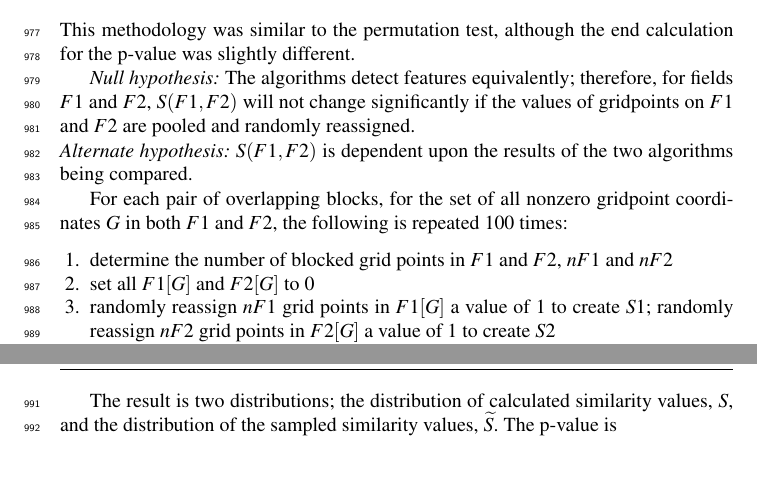
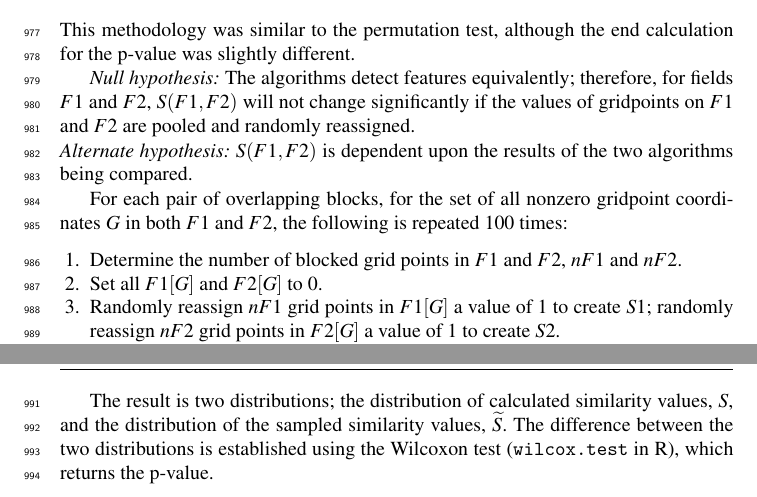
Before and after one commit to mariellep/CLIMATE_DYN_REVISIONS, a LaTeX paper (template.tex): two parts of pages 29 and 30 of 42, joined at a grey line, cut so that both start at the same text, the shorter picture padded with empty space. Compiled offline with pdfLaTeX.

Commit message:
Updates from ShareLaTeX

```diff
--- a/template.tex
+++ b/template.tex
@@ -896,14 +896,14 @@ This methodology was similar to the permutation test, although the end calculati
 
 For each pair of overlapping blocks, for the set of all nonzero gridpoint coordinates $G$ in both $F1$ and $F2$, the following is repeated 100 times:
 \begin{enumerate}
-    \item determine the number of blocked grid points in $F1$ and $F2$, $nF1$ and $nF2$
-    \item set all $F1[G]$ and $F2[G]$ to 0
-    \item randomly reassign $nF1$ grid points in $F1[G]$ a value of 1 to create $S1$; randomly reassign $nF2$ grid points in $F2[G]$ a value of 1 to create $S2$
-    \item calculate $S(S1,S2)$ and store the new value.
+    \item Determine the number of blocked grid points in $F1$ and $F2$, $nF1$ and $nF2$.
+    \item Set all $F1[G]$ and $F2[G]$ to 0.
+    \item Randomly reassign $nF1$ grid points in $F1[G]$ a value of 1 to create $S1$; randomly reassign $nF2$ grid points in $F2[G]$ a value of 1 to create $S2$.
+    \item Calculate $S(S1,S2)$ and store the new value.
 \end{enumerate}
 
-The result is two distributions; the distribution of calculated similarity values, $S$, and the distribution of the sampled similarity values, $\widetilde{S}$. The p-value is
-
+The result is two distributions; the distribution of calculated similarity values, $S$, and the distribution of the sampled similarity values, $\widetilde{S}$. The difference between the two distributions is established using the Wilcoxon test (\texttt{wilcox.test} in R), which returns the p-value.
+\vfill
 
 
 \end{appendices}
```
